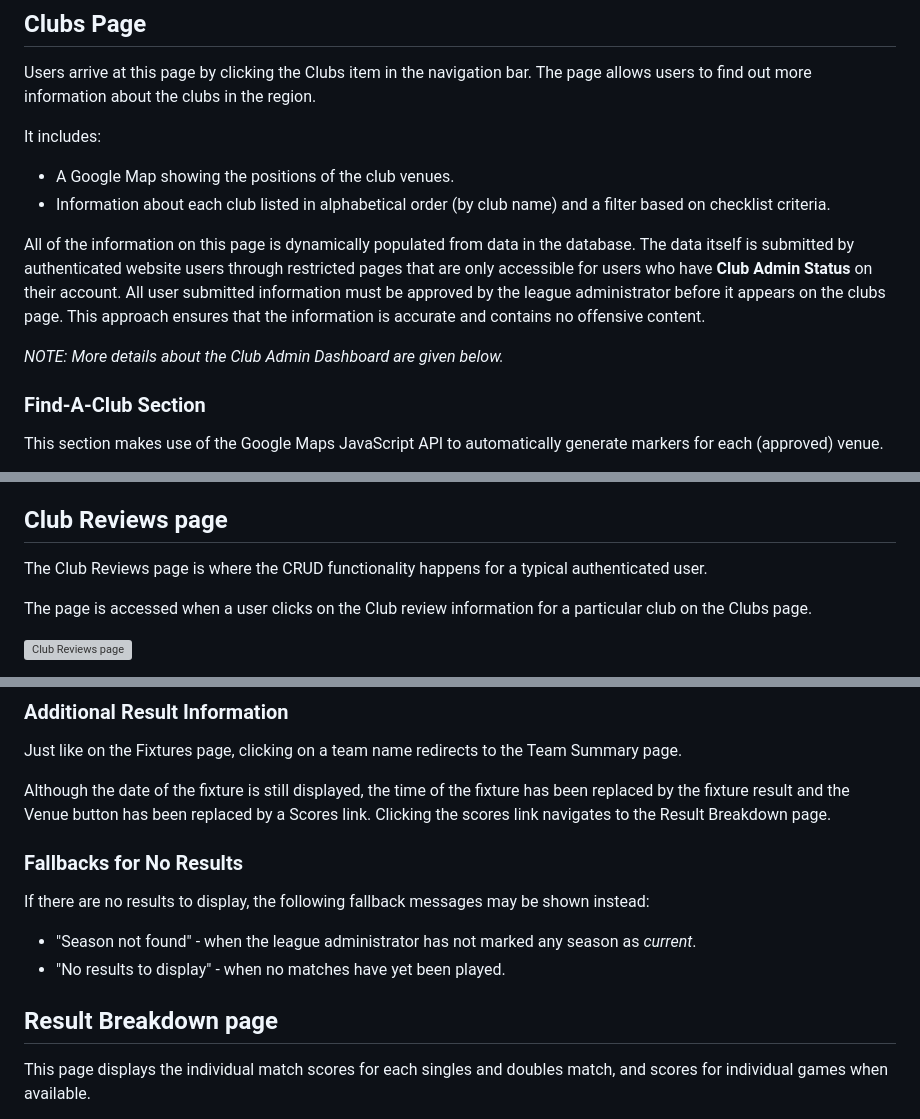
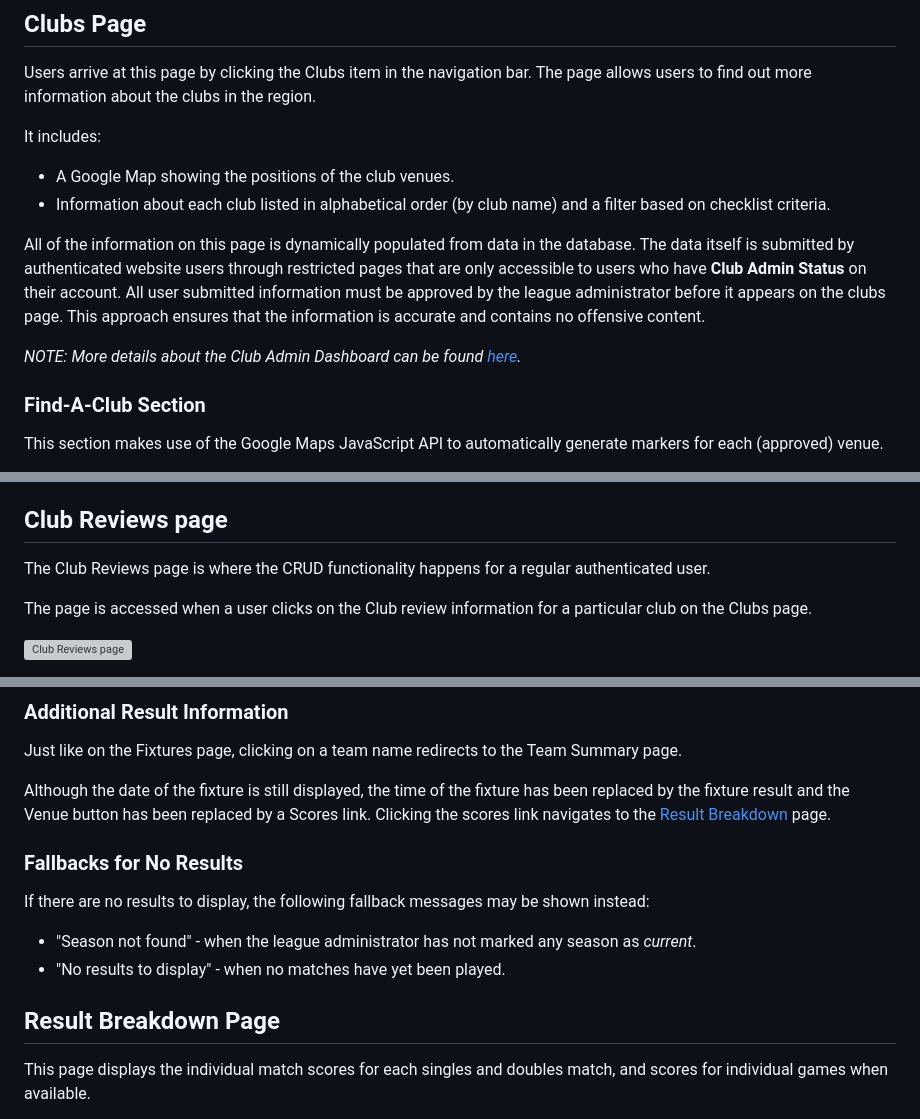
Before and after one commit to lowrycode/table-tennis-league, a Markdown page: README.md, 3 parts joined by grey strips. GitHub-like rendering; grey boxes are pictures that could not be loaded.

```diff
--- a/README.md
+++ b/README.md
@@ -309,9 +309,9 @@ It includes:
 - A Google Map showing the positions of the club venues.
 - Information about each club listed in alphabetical order (by club name) and a filter based on checklist criteria.
 
-All of the information on this page is dynamically populated from data in the database. The data itself is submitted by authenticated website users through restricted pages that are only accessible for users who have **Club Admin Status** on their account. All user submitted information must be approved by the league administrator before it appears on the clubs page. This approach ensures that the information is accurate and contains no offensive content.
+All of the information on this page is dynamically populated from data in the database. The data itself is submitted by authenticated website users through restricted pages that are only accessible to users who have **Club Admin Status** on their account. All user submitted information must be approved by the league administrator before it appears on the clubs page. This approach ensures that the information is accurate and contains no offensive content.
 
-*NOTE: More details about the Club Admin Dashboard are given below.*
+*NOTE: More details about the Club Admin Dashboard can be found [here](#club-admin-dashboard).*
 
 ### Find-A-Club Section
 
@@ -359,7 +359,7 @@ On applying a filter, only the club-info section is updated via HTMX. This appro
 
 ## Club Reviews page
 
-The Club Reviews page is where the CRUD functionality happens for a typical authenticated user.
+The Club Reviews page is where the CRUD functionality happens for a regular authenticated user.
 
 The page is accessed when a user clicks on the Club review information for a particular club on the Clubs page.
 
@@ -458,7 +458,7 @@ The filtering functionality is similar to the Fixtures page.
 
 Just like on the Fixtures page, clicking on a team name redirects to the Team Summary page.
 
-Although the date of the fixture is still displayed, the time of the fixture has been replaced by the fixture result and the Venue button has been replaced by a Scores link. Clicking the scores link navigates to the Result Breakdown page.
+Although the date of the fixture is still displayed, the time of the fixture has been replaced by the fixture result and the Venue button has been replaced by a Scores link. Clicking the scores link navigates to the [Result Breakdown](#result-breakdown-page) page.
 
 ### Fallbacks for No Results
 
@@ -466,7 +466,7 @@ If there are no results to display, the following fallback messages may be shown
 - "Season not found" - when the league administrator has not marked any season as *current*.
 - "No results to display" - when no matches have yet been played.
 
-## Result Breakdown page
+## Result Breakdown Page
 
 This page displays the individual match scores for each singles and doubles match, and scores for individual games when available.
 
```
Also changed, not shown: other parts of README.md (+8 -7 lines).
